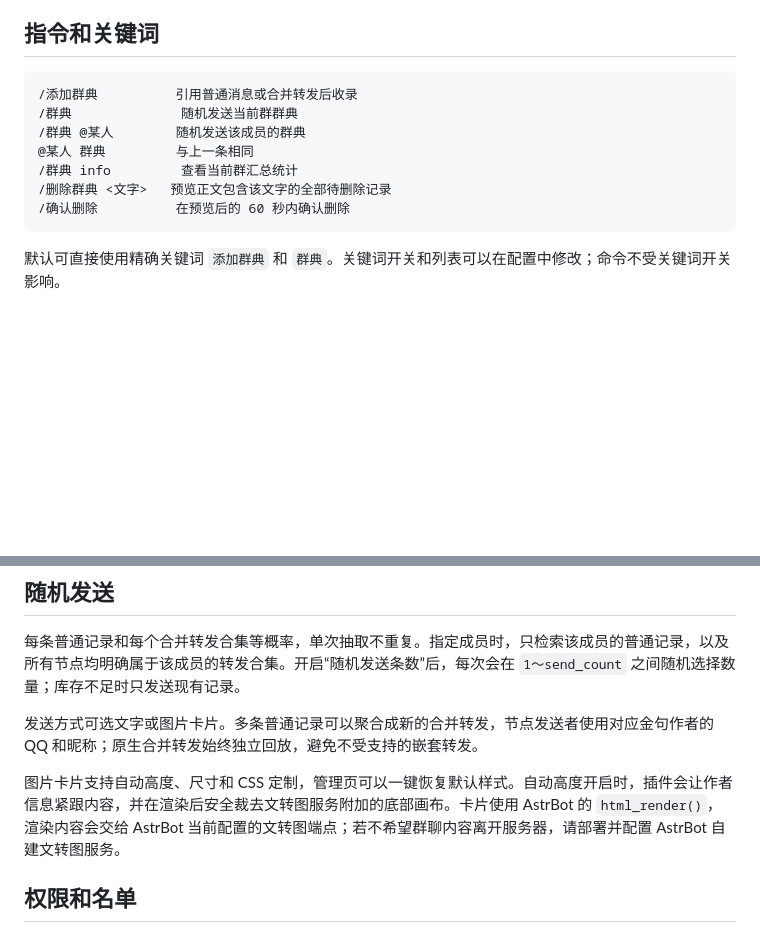
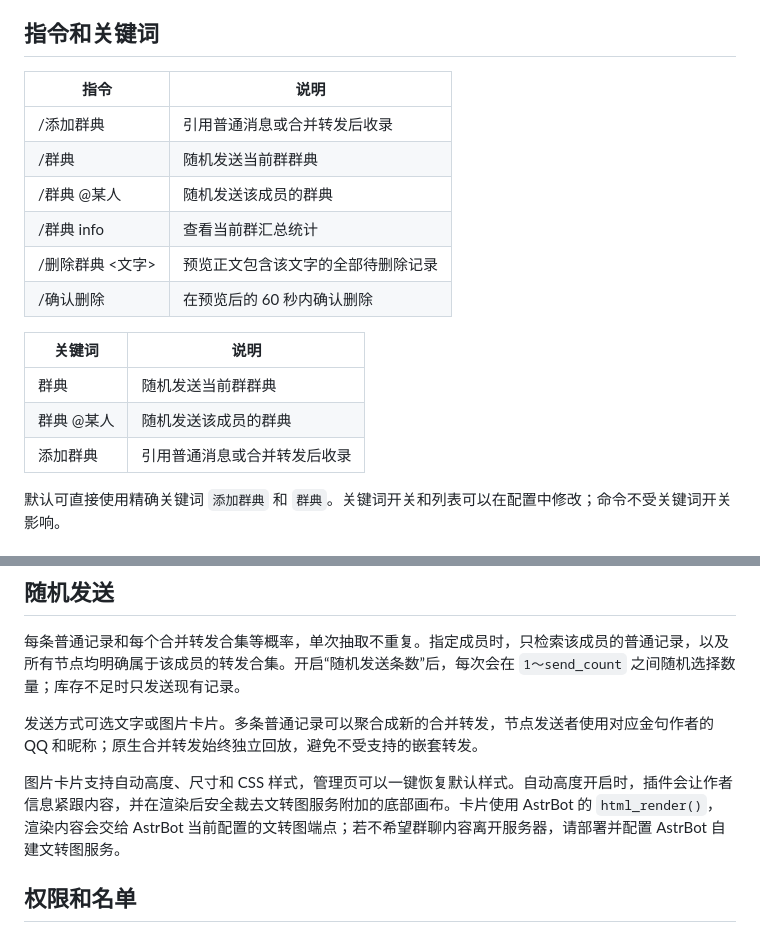
Before and after one commit to conFess233/astrbot_plugin_iconic_quotes, a Markdown page: README.md, 2 parts joined by grey strips. Rendered like a GitHub page; blank space fills up the shorter version.

Commit message:
docs:update README.md

````diff
--- a/README.md
+++ b/README.md
@@ -12,15 +12,20 @@
 
 ## 指令和关键词
 
-```text
-/添加群典          引用普通消息或合并转发后收录
-/群典              随机发送当前群群典
-/群典 @某人        随机发送该成员的群典
-@某人 群典         与上一条相同
-/群典 info         查看当前群汇总统计
-/删除群典 <文字>   预览正文包含该文字的全部待删除记录
-/确认删除          在预览后的 60 秒内确认删除
-```
+| 指令             | 说明                               |
+| ---------------- | ---------------------------------- |
+| /添加群典        | 引用普通消息或合并转发后收录       |
+| /群典            | 随机发送当前群群典                 |
+| /群典 @某人      | 随机发送该成员的群典               |
+| /群典 info       | 查看当前群汇总统计                 |
+| /删除群典 <文字> | 预览正文包含该文字的全部待删除记录 |
+| /确认删除        | 在预览后的 60 秒内确认删除         |
+
+| 关键词     | 说明                         |
+| ---------- | ---------------------------- |
+| 群典       | 随机发送当前群群典           |
+| 群典 @某人 | 随机发送该成员的群典         |
+| 添加群典   | 引用普通消息或合并转发后收录 |
 
 默认可直接使用精确关键词 `添加群典` 和 `群典`。关键词开关和列表可以在配置中修改；命令不受关键词开关影响。
 
@@ -40,7 +45,7 @@
 
 发送方式可选文字或图片卡片。多条普通记录可以聚合成新的合并转发，节点发送者使用对应金句作者的 QQ 和昵称；原生合并转发始终独立回放，避免不受支持的嵌套转发。
 
-图片卡片支持自动高度、尺寸和 CSS 定制，管理页可以一键恢复默认样式。自动高度开启时，插件会让作者信息紧跟内容，并在渲染后安全裁去文转图服务附加的底部画布。卡片使用 AstrBot 的 `html_render()`，渲染内容会交给 AstrBot 当前配置的文转图端点；若不希望群聊内容离开服务器，请部署并配置 AstrBot 自建文转图服务。
+图片卡片支持自动高度、尺寸和 CSS 样式，管理页可以一键恢复默认样式。自动高度开启时，插件会让作者信息紧跟内容，并在渲染后安全裁去文转图服务附加的底部画布。卡片使用 AstrBot 的 `html_render()`，渲染内容会交给 AstrBot 当前配置的文转图端点；若不希望群聊内容离开服务器，请部署并配置 AstrBot 自建文转图服务。
 
 ## 权限和名单
 
````
